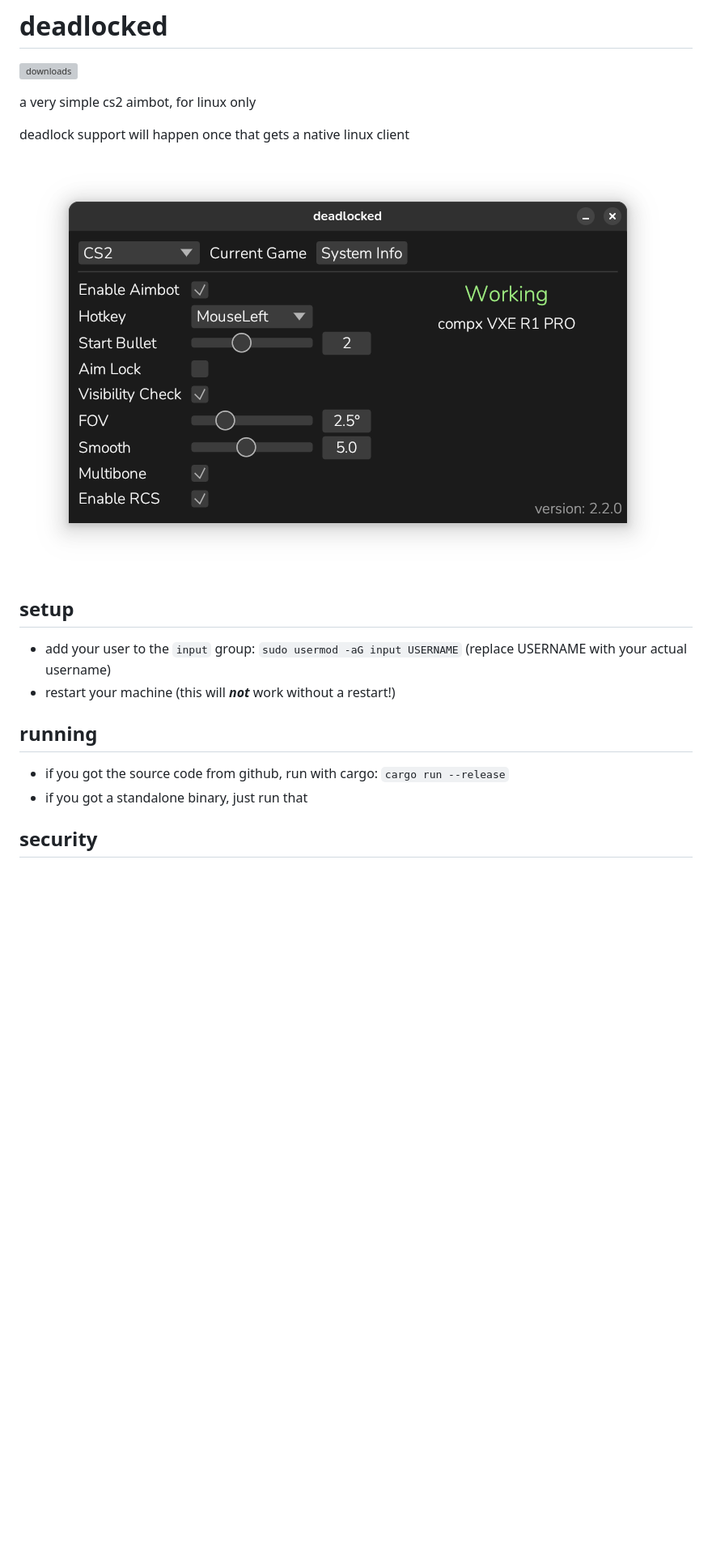
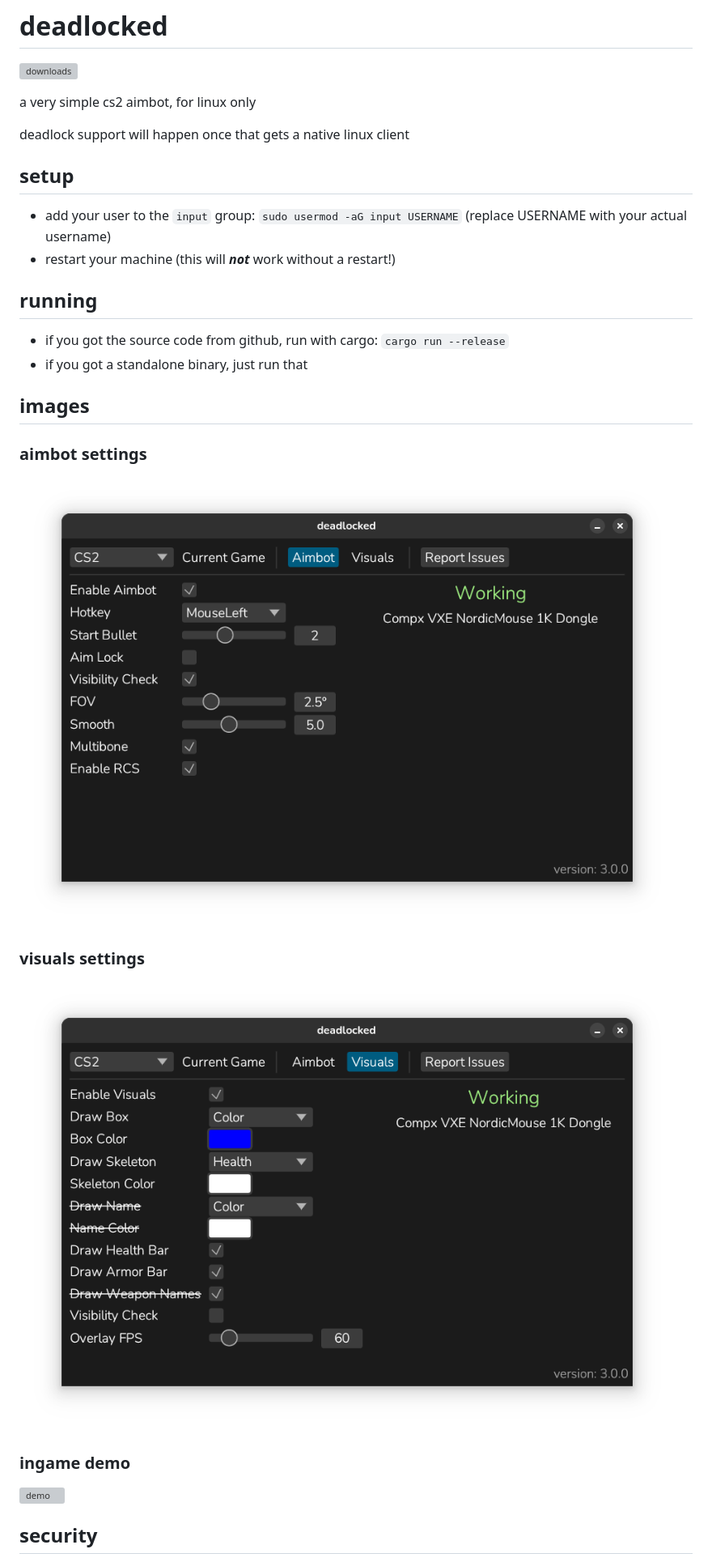
Before and after one commit to s-b-repo/deadlocked, a Markdown page: readme.md, the part around the change. Shown: that part at 81% size. GitHub-like rendering; pictures changed too: docs/demo_aimbot.png (added), docs/demo_visuals.png (added); blank space fills up the shorter version; grey boxes are pictures that could not be loaded.

Commit message:
update readme with images

```diff
--- a/readme.md
+++ b/readme.md
@@ -5,8 +5,6 @@
 a very simple cs2 aimbot, for linux only
 
 deadlock support will happen once that gets a native linux client
-
-![demo](docs/demo.png)
 
 ## setup
 
@@ -18,6 +16,20 @@ deadlock support will happen once that gets a native linux client
 - if you got the source code from github, run with cargo: `cargo run --release`
 - if you got a standalone binary, just run that
 
+## images
+
+### aimbot settings
+
+![demo](docs/demo_aimbot.png)
+
+### visuals settings
+
+![demo](docs/demo_visuals.png)
+
+### ingame demo
+
+![demo](docs/demo_ingame.png)
+
 ## security
 
 - should be "undetectable", as far as user-space externals go
```
Also changed, not shown: 1 other file.
